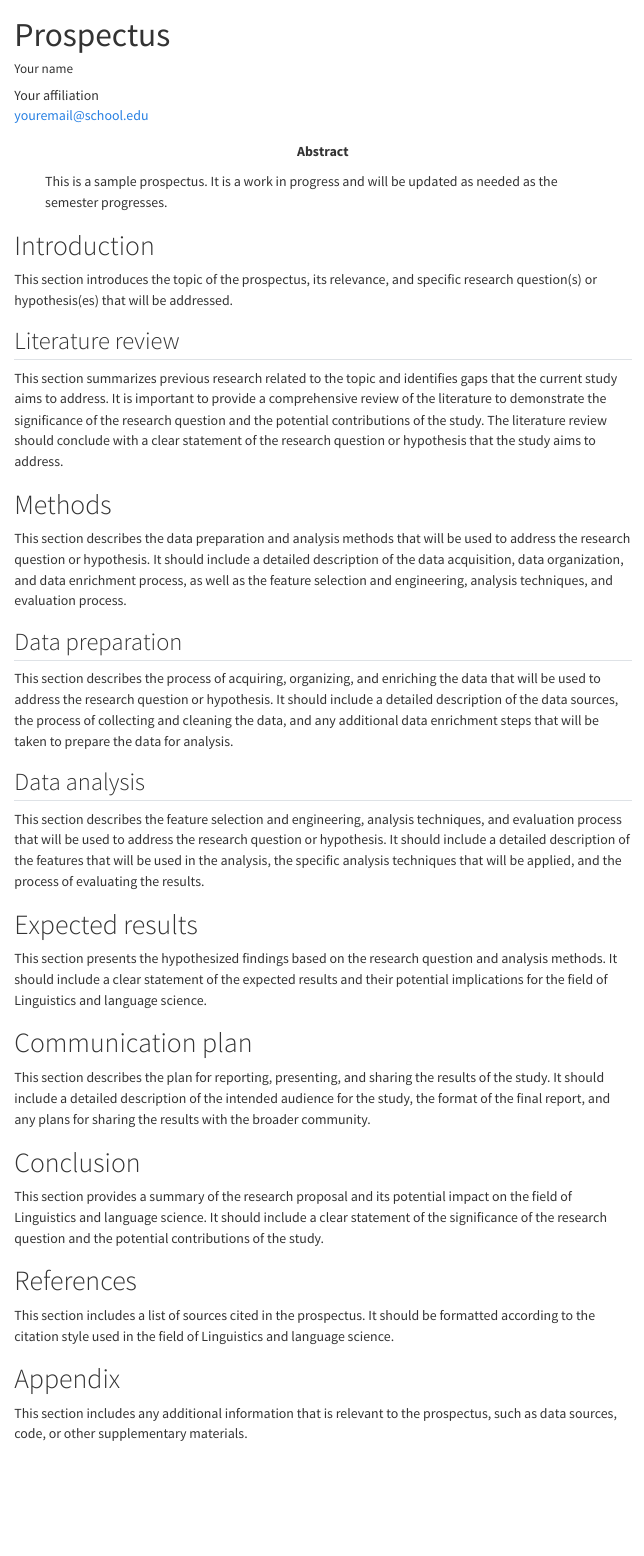
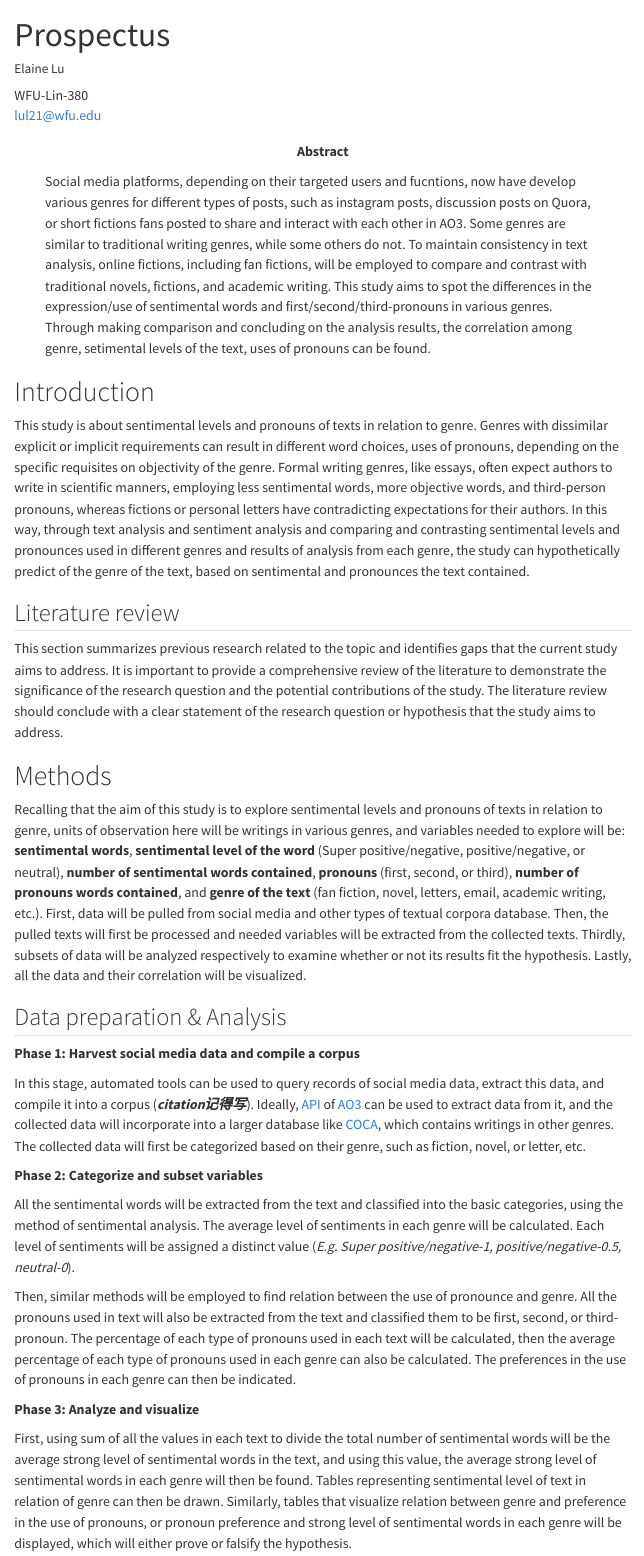
Before and after one commit to lin-380-s24/project_web, a Quarto document (reports/prospectus.qmd): the page in a window 1100 px wide, from its top. Rendered offline with R 4.5, knitr and Pandoc in place of Quarto, with nearby package versions; menus at the side of the page are left out.

Commit message:
New changes

```diff
--- a/reports/prospectus.qmd
+++ b/reports/prospectus.qmd
@@ -3,49 +3,64 @@ title: "Prospectus"
 date-modified: today
 date-format: medium
 author:
-  - name: "Your name"
-    email: youremail@school.edu
-    affiliation: "Your affiliation"
+  - name: "Elaine Lu"
+    email: lul21@wfu.edu
+    affiliation: "WFU-Lin-380"
 abstract: |
-  This is a sample prospectus. It is a work in progress and will be updated as needed as the semester progresses.
+  Social media platforms, depending on their targeted users and fucntions, now have develop various genres for different types of posts, such as instagram posts, discussion posts on Quora, or short fictions fans posted to share and interact with each other in AO3. Some genres are similar to traditional writing genres, while some others do not. To maintain consistency in text analysis, online fictions, including fan fictions, will be employed to compare and contrast with traditional novels, fictions, and academic writing. This study aims to spot the differences in the expression/use of sentimental words and first/second/third-pronouns in various genres. Through making comparison and concluding on the analysis results, the correlation among genre, setimental levels of the text, uses of pronouns can be found.
 keywords:
-  - prospectus
-  - sample
+  - Sentimental Analysis
+  - Text Analysis
+  - Genre
+  - Pronoun
 citation: true
 bibliography: ../bibliography.bib
 ---
 
 # Introduction
 
-This section introduces the topic of the prospectus, its relevance, and specific research question(s) or hypothesis(es) that will be addressed.
+This study is about sentimental levels and pronouns of texts in relation to genre. Genres with dissimilar explicit or implicit requirements can result in different word choices, uses of pronouns, depending on the specific requisites on objectivity of the genre. Formal writing genres, like essays, often expect authors to write in scientific manners, employing less sentimental words, more objective words, and third-person pronouns, whereas fictions or personal letters have contradicting expectations for their authors. In this way, through text analysis and sentiment analysis and comparing and contrasting sentimental levels and pronounces used in different genres and results of analysis from each genre, the study can hypothetically predict of the genre of the text, based on sentimental and pronounces the text contained.
 
 ## Literature review
+
+
 
 This section summarizes previous research related to the topic and identifies gaps that the current study aims to address. It is important to provide a comprehensive review of the literature to demonstrate the significance of the research question and the potential contributions of the study. The literature review should conclude with a clear statement of the research question or hypothesis that the study aims to address.
 
 # Methods
 
-This section describes the data preparation and analysis methods that will be used to address the research question or hypothesis. It should include a detailed description of the data acquisition, data organization, and data enrichment process, as well as the feature selection and engineering, analysis techniques, and evaluation process.
+Recalling that the aim of this study is to explore sentimental levels and pronouns of texts in relation to genre, units of observation here will be writings in various genres, and variables needed to explore will be: **sentimental words**, **sentimental level of the word** (Super positive/negative, positive/negative, or neutral), **number of sentimental words contained**, **pronouns** (first, second, or third), **number of pronouns words contained**, and **genre of the text** (fan fiction, novel, letters, email, academic writing, etc.).
+First, data will be pulled from social media and other types of textual corpora database. Then, the pulled texts will first be processed and needed variables will be extracted from the collected texts. Thirdly, subsets of data will be analyzed respectively to examine whether or not its results fit the hypothesis. Lastly, all the data and their correlation will be visualized.
 
-## Data preparation
+## Data preparation & Analysis
 
-This section describes the process of acquiring, organizing, and enriching the data that will be used to address the research question or hypothesis. It should include a detailed description of the data sources, the process of collecting and cleaning the data, and any additional data enrichment steps that will be taken to prepare the data for analysis.
+**Phase 1: Harvest social media data and compile a corpus**
 
-## Data analysis
+In this stage, automated tools can be used to query records of social media data, extract this data, and compile it into a corpus (***citation记得写***). Ideally, [API](https://ao3-api.readthedocs.io/en/latest/) of [AO3](https://archiveofourown.org/) can be used to extract data from it, and the collected data will incorporate into a larger database like [COCA](https://www.english-corpora.org/), which contains writings in other genres. The collected data will first be categorized based on their genre, such as fiction, novel, or letter, etc.
 
-This section describes the feature selection and engineering, analysis techniques, and evaluation process that will be used to address the research question or hypothesis. It should include a detailed description of the features that will be used in the analysis, the specific analysis techniques that will be applied, and the process of evaluating the results.
+**Phase 2: Categorize and subset variables**
+
+All the sentimental words will be extracted from the text and classified into the basic categories, using the method of sentimental analysis. The average level of sentiments in each genre will be calculated. Each level of sentiments will be assigned a distinct value (*E.g. Super positive/negative-1, positive/negative-0.5, neutral-0*).
+
+Then, similar methods will be employed to find relation between the use of pronounce and genre. All the pronouns used in text will also be extracted from the text and classified them to be first, second, or third-pronoun. The percentage of each type of pronouns used in each text will be calculated, then the average percentage of each type of pronouns used in each genre can also be calculated. The preferences in the use of pronouns in each genre can then be indicated.
+
+
+**Phase 3: Analyze and visualize**
+
+First, using sum of all the values in each text to divide the total number of sentimental words will be the average strong level of sentimental words in the text, and using this value, the average strong level of sentimental words in each genre will then be found. Tables representing sentimental level of text in relation of genre can then be drawn.
+Similarly, tables that visualize relation between genre and preference in the use of pronouns, or pronoun preference and strong level of sentimental words in each genre will be displayed, which will either prove or falsify the hypothesis.
 
 # Expected results
 
-This section presents the hypothesized findings based on the research question and analysis methods. It should include a clear statement of the expected results and their potential implications for the field of Linguistics and language science.
+Formal academic writing is more likely to use third-person pronouns and neutral level of sentimental words, compared to fan fiction/ If the the text employ more first/second pronouns with the use of strong level of sentimental words, it is likely to be fiction.
 
 # Communication plan
 
-This section describes the plan for reporting, presenting, and sharing the results of the study. It should include a detailed description of the intended audience for the study, the format of the final report, and any plans for sharing the results with the broader community.
+The intended audience for the study can be anyone who is interested in linguistics, or anyone who wants to explore how genre may influence writers' word choices in the use of pronouns and sentimental words. The results of the study will be presented orally and visually in class, and the html version of the study will be open-source for the public, which audiences may find in github.
 
 # Conclusion
 
-This section provides a summary of the research proposal and its potential impact on the field of Linguistics and language science. It should include a clear statement of the significance of the research question and the potential contributions of the study.
+This study employs the method of text analysis and sentiments analysis to find the the connection between genre and the use of pronouns and sentimental words in the text, which could be useful for in the field of linguistics, for the reason that it reflect which types of words writers may employ, or which types of words, uses of pronouns and sentimental words can engender objectivity or subjectivity for the audience of the text.
 
 # References
 
```
Also changed, not shown: index.qmd (+2 -2 lines).
